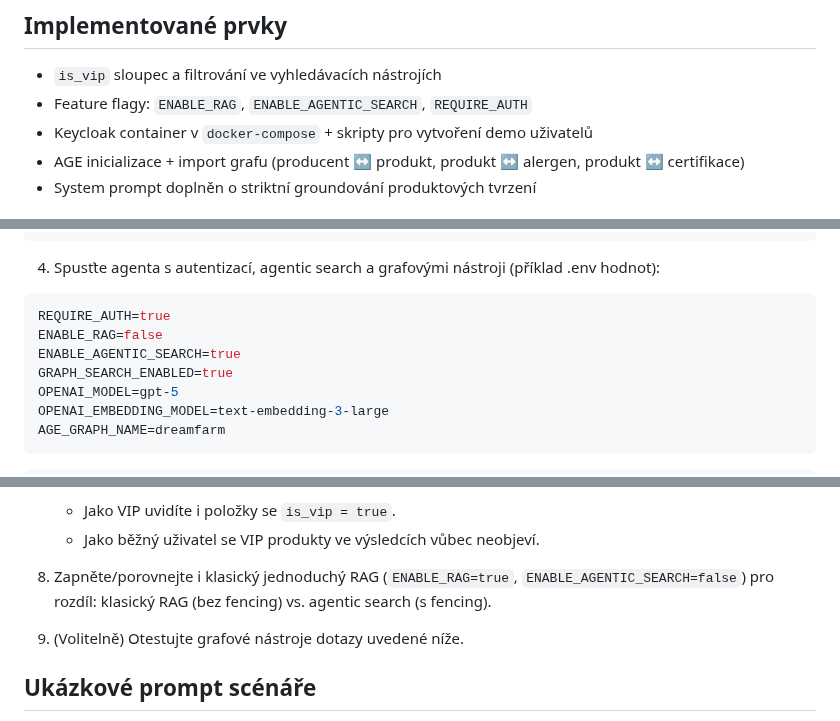
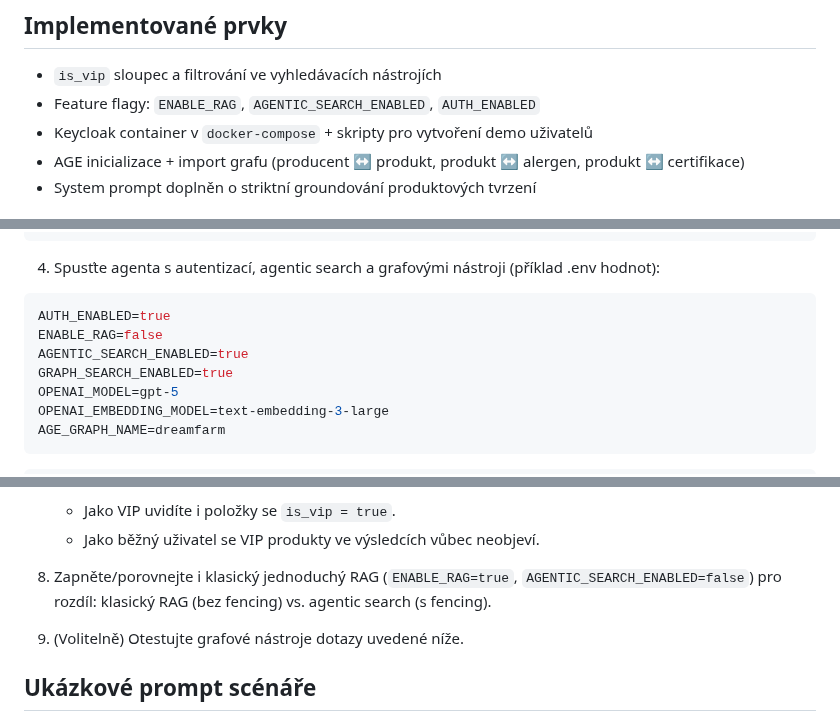
Before and after one commit to omg1492/ai-agents-advanced, a Markdown page: lessons/L04_agentic_search/README.md, 3 parts joined by grey strips. GitHub-like rendering.

Commit message:
AGENTIC_SEARCH_ENABLED

````diff
--- a/lessons/L04_agentic_search/README.md
+++ b/lessons/L04_agentic_search/README.md
@@ -33,7 +33,7 @@ Ne všichni zákazníci mají mít přístup k prémiovým (VIP) produktům. Pot
 
 ## Implementované prvky
 - `is_vip` sloupec a filtrování ve vyhledávacích nástrojích
-- Feature flagy: `ENABLE_RAG`, `ENABLE_AGENTIC_SEARCH`, `REQUIRE_AUTH`
+- Feature flagy: `ENABLE_RAG`, `AGENTIC_SEARCH_ENABLED`, `AUTH_ENABLED`
 - Keycloak container v `docker-compose` + skripty pro vytvoření demo uživatelů
 - AGE inicializace + import grafu (producent ↔ produkt, produkt ↔ alergen, produkt ↔ certifikace)
 - System prompt doplněn o striktní groundování produktových tvrzení
@@ -81,9 +81,9 @@ uv run provision_keycloak.py
 
 4. Spusťte agenta s autentizací, agentic search a grafovými nástroji (příklad .env hodnot):
 ```env
-REQUIRE_AUTH=true
+AUTH_ENABLED=true
 ENABLE_RAG=false
-ENABLE_AGENTIC_SEARCH=true
+AGENTIC_SEARCH_ENABLED=true
 GRAPH_SEARCH_ENABLED=true
 OPENAI_MODEL=gpt-5
 OPENAI_EMBEDDING_MODEL=text-embedding-3-large
@@ -111,7 +111,7 @@ npm run dev
 	- Jako VIP uvidíte i položky se `is_vip = true`.
 	- Jako běžný uživatel se VIP produkty ve výsledcích vůbec neobjeví.
 
-8. Zapněte/porovnejte i klasický jednoduchý RAG (`ENABLE_RAG=true`, `ENABLE_AGENTIC_SEARCH=false`) pro rozdíl: klasický RAG (bez fencing) vs. agentic search (s fencing).
+8. Zapněte/porovnejte i klasický jednoduchý RAG (`ENABLE_RAG=true`, `AGENTIC_SEARCH_ENABLED=false`) pro rozdíl: klasický RAG (bez fencing) vs. agentic search (s fencing).
 
 9.  (Volitelně) Otestujte grafové nástroje dotazy uvedené níže.
 
````
